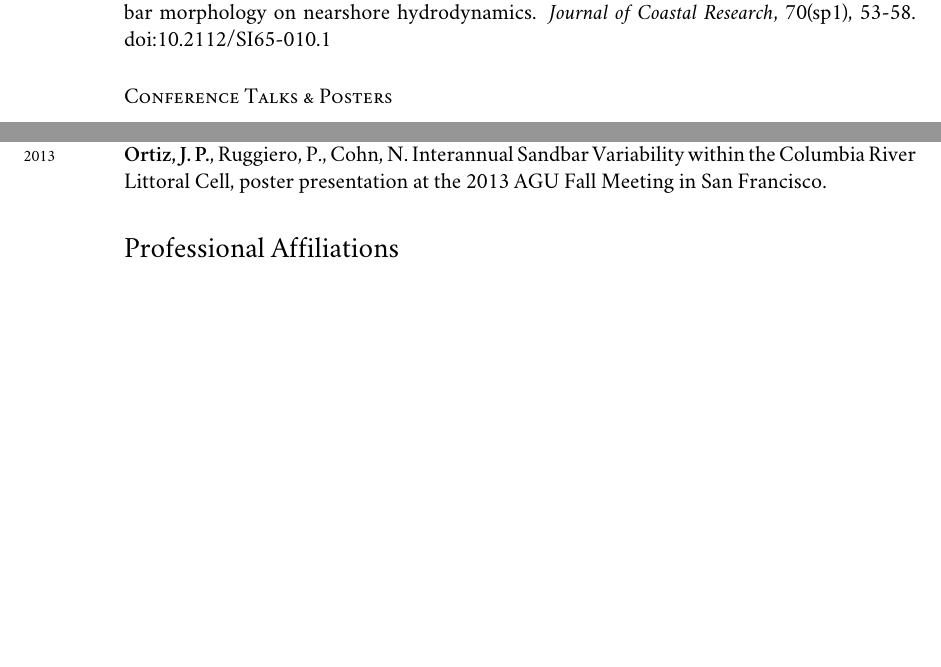
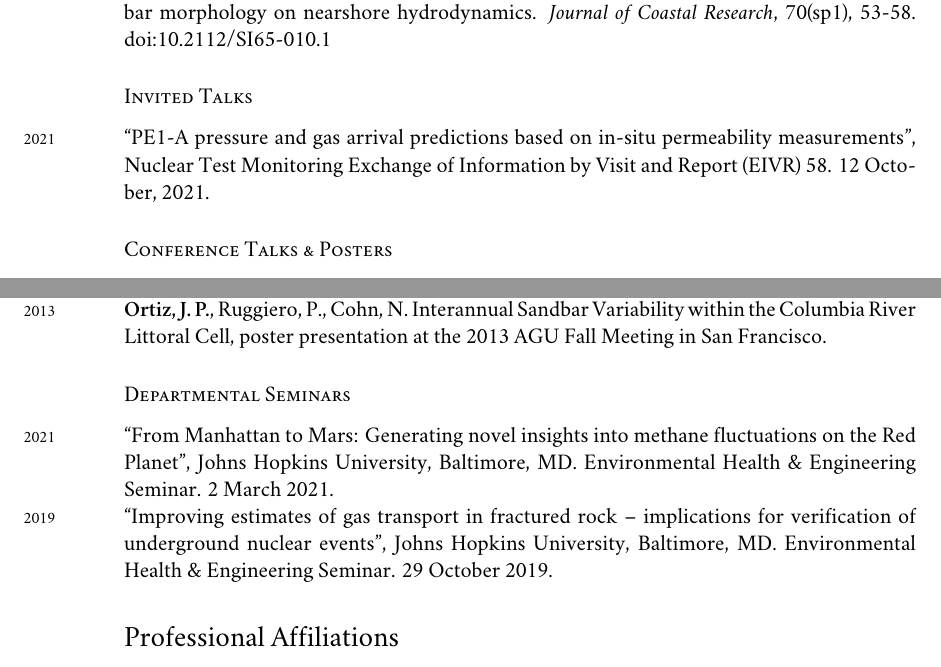
Before and after one commit to johnportiz14/cv, a LaTeX CV (john_ortiz_cv.tex): two parts of page 6 of 7, joined at a grey line, cut so that both start at the same text, the shorter picture padded with empty space. Compiled offline with XeLaTeX; a missing font is replaced by an installed copy or a similar font.

Commit message:
Add EIVR invited talk, add departmental seminars subsection.

```diff
--- a/john_ortiz_cv.tex
+++ b/john_ortiz_cv.tex
@@ -427,6 +427,15 @@ Investigating the role of complex sandbar morphology on nearshore
 hydrodynamics. \emph{Journal of Coastal Research}, 70(sp1), 53-58.
 doi:10.2112/SI65-010.1
 
+\subsection*{Invited Talks}
+\years{2021}
+% Stauffer, P. H., Boukhalfa, H., Otto, S., \textbf{Ortiz, J. P.}, Carney, T.,
+% Harp, D. R., Knight, E., Rougier, E., Rahn, T.
+``PE1-A pressure and gas arrival predictions based on in-situ permeability
+measurements'', Nuclear Test Monitoring Exchange of Information by Visit and
+Report (EIVR) 58. 12 October, 2021.
+
+
 %\subsection*{Conference Talks \amper{} Posters}
 \subsection*{Conference Talks \& Posters}
 \years{2018}\textbf{Ortiz, J. P.}, Harp, D. R., Stauffer, P. H., Gable, C. W.,
@@ -457,6 +466,16 @@ GSA Annual Meeting in Denver, CO.\\
 \years{2013}\textbf{Ortiz, J. P.}, Ruggiero, P., Cohn, N. Interannual Sandbar
 Variability within the Columbia River Littoral Cell, poster presentation at the
 2013 AGU Fall Meeting in San Francisco.
+
+\subsection*{Departmental Seminars}
+\years{2021} ``From Manhattan to Mars: Generating novel insights into methane
+fluctuations on the Red Planet'', Johns Hopkins University, Baltimore, MD.
+Environmental Health \& Engineering Seminar. 2 March 2021.\\
+\years{2019} ``Improving estimates of gas transport in fractured rock --
+implications for verification of underground nuclear events'', Johns Hopkins
+University, Baltimore, MD. Environmental Health \& Engineering Seminar. 29
+October 2019.
+
 
 
 %\subsection*{Newspaper articles}
```
Also changed, not shown: john_ortiz_cv.pdf, john_ortiz_cv.tex (2 more changed lines), 2 other files.
